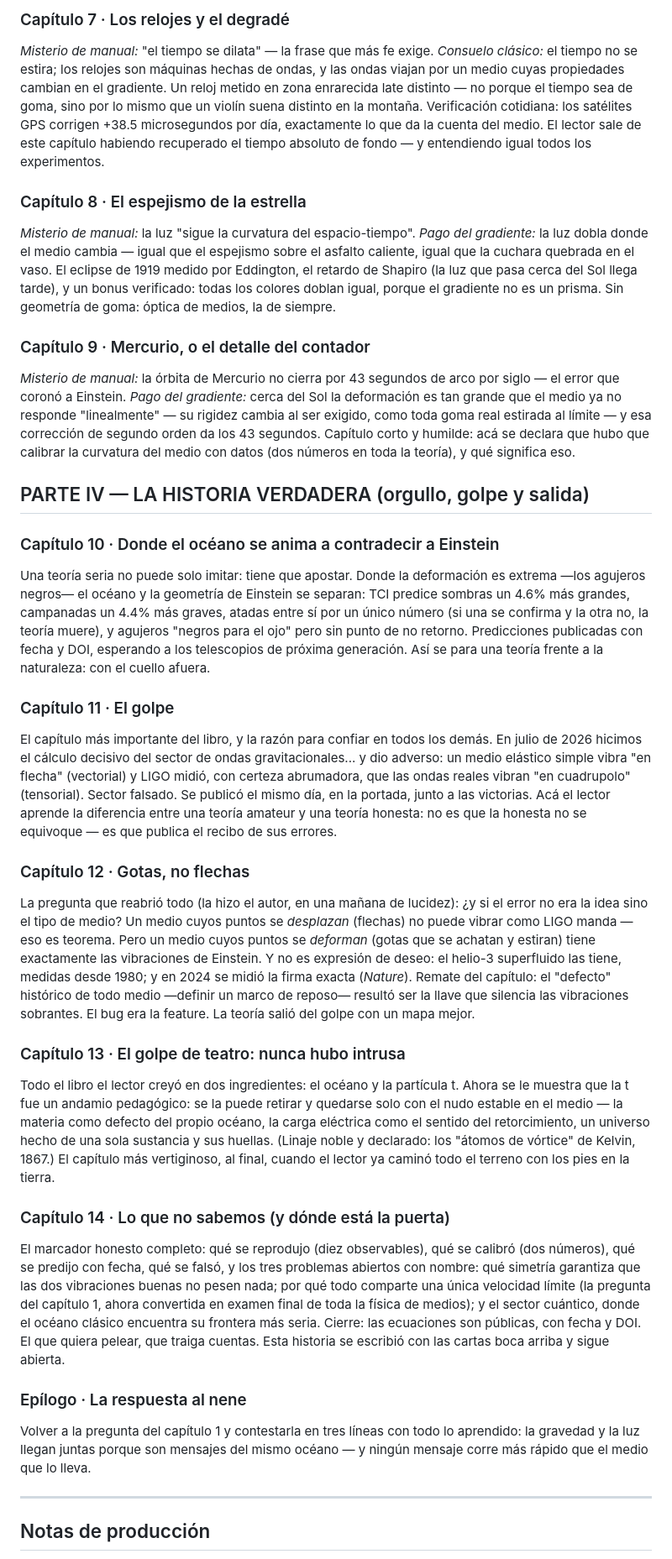
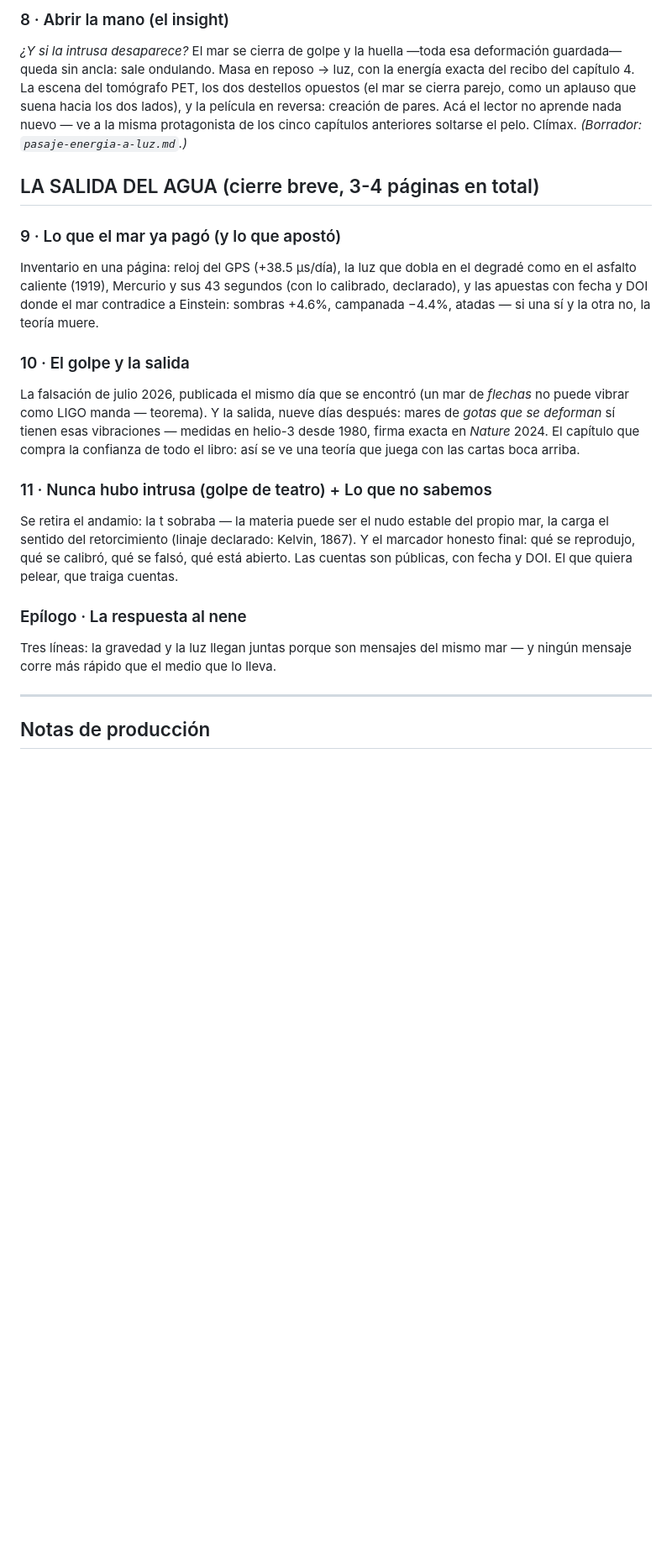
Before and after one commit to IrigoyenNicolas1991/teoria-campo-intangible, a Markdown page: libro/INDICE.md, the part around one of its changes. Shown at 84% size. Drawn GitHub-style; blank space fills up the shorter version.

```diff
--- a/libro/INDICE.md
+++ b/libro/INDICE.md
@@ -81,80 +78,36 @@ la energía exacta del recibo del capítulo 4. Y la película en reversa: creaci
 
-### Capítulo 7 · Los relojes y el degradé
-*Misterio de manual:* "el tiempo se dilata" — la frase que más fe exige. *Consuelo clásico:*
-el tiempo no se estira; los relojes son máquinas hechas de ondas, y las ondas viajan por un
-medio cuyas propiedades cambian en el gradiente. Un reloj metido en zona enrarecida late
-distinto — no porque el tiempo sea de goma, sino por lo mismo que un violín suena distinto
-en la montaña. Verificación cotidiana: los satélites GPS corrigen +38.5 microsegundos por
-día, exactamente lo que da la cuenta del medio. El lector sale de este capítulo habiendo
-recuperado el tiempo absoluto de fondo — y entendiendo igual todos los experimentos.
+### 8 · Abrir la mano (el insight)
+*¿Y si la intrusa desaparece?* El mar se cierra de golpe y la huella —toda esa deformación
+guardada— queda sin ancla: sale ondulando. Masa en reposo → luz, con la energía exacta del
+recibo del capítulo 4. La escena del tomógrafo PET, los dos destellos opuestos (el mar se
+cierra parejo, como un aplauso que suena hacia los dos lados), y la película en reversa:
+creación de pares. Acá el lector no aprende nada nuevo — ve a la misma protagonista de los
+cinco capítulos anteriores soltarse el pelo. Clímax. *(Borrador: `pasaje-energia-a-luz.md`.)*
 
-### Capítulo 8 · El espejismo de la estrella
-*Misterio de manual:* la luz "sigue la curvatura del espacio-tiempo". *Pago del gradiente:*
-la luz dobla donde el medio cambia — igual que el espejismo sobre el asfalto caliente, igual
-que la cuchara quebrada en el vaso. El eclipse de 1919 medido por Eddington, el retardo de
-Shapiro (la luz que pasa cerca del Sol llega tarde), y un bonus verificado: todas los
-colores doblan igual, porque el gradiente no es un prisma. Sin geometría de goma: óptica de
-medios, la de siempre.
+## LA SALIDA DEL AGUA (cierre breve, 3-4 páginas en total)
 
-### Capítulo 9 · Mercurio, o el detalle del contador
-*Misterio de manual:* la órbita de Mercurio no cierra por 43 segundos de arco por siglo — el
-error que coronó a Einstein. *Pago del gradiente:* cerca del Sol la deformación es tan
-grande que el medio ya no responde "linealmente" — su rigidez cambia al ser exigido, como
-toda goma real estirada al límite — y esa corrección de segundo orden da los 43 segundos.
-Capítulo corto y humilde: acá se declara que hubo que calibrar la curvatura del medio con
-datos (dos números en toda la teoría), y qué significa eso.
+### 9 · Lo que el mar ya pagó (y lo que apostó)
+Inventario en una página: reloj del GPS (+38.5 μs/día), la luz que dobla en el degradé como
+en el asfalto caliente (1919), Mercurio y sus 43 segundos (con lo calibrado, declarado), y
+las apuestas con fecha y DOI donde el mar contradice a Einstein: sombras +4.6%, campanada
+−4.4%, atadas — si una sí y la otra no, la teoría muere.
 
-## PARTE IV — LA HISTORIA VERDADERA (orgullo, golpe y salida)
+### 10 · El golpe y la salida
+La falsación de julio 2026, publicada el mismo día que se encontró (un mar de *flechas* no
+puede vibrar como LIGO manda — teorema). Y la salida, nueve días después: mares de *gotas
+que se deforman* sí tienen esas vibraciones — medidas en helio-3 desde 1980, firma exacta en
+*Nature* 2024. El capítulo que compra la confianza de todo el libro: así se ve una teoría
+que juega con las cartas boca arriba.
 
-### Capítulo 10 · Donde el océano se anima a contradecir a Einstein
-Una teoría seria no puede solo imitar: tiene que apostar. Donde la deformación es extrema
-—los agujeros negros— el océano y la geometría de Einstein se separan: TCI predice sombras
-un 4.6% más grandes, campanadas un 4.4% más graves, atadas entre sí por un único número (si
-una se confirma y la otra no, la teoría muere), y agujeros "negros para el ojo" pero sin
-punto de no retorno. Predicciones publicadas con fecha y DOI, esperando a los telescopios
-de próxima generación. Así se para una teoría frente a la naturaleza: con el cuello afuera.
-
-### Capítulo 11 · El golpe
-El capítulo más importante del libro, y la razón para confiar en todos los demás. En julio
-de 2026 hicimos el cálculo decisivo del sector de ondas gravitacionales... y dio adverso:
-un medio elástico simple vibra "en flecha" (vectorial) y LIGO midió, con certeza abrumadora,
-que las ondas reales vibran "en cuadrupolo" (tensorial). Sector falsado. Se publicó el mismo
-día, en la portada, junto a las victorias. Acá el lector aprende la diferencia entre una
-teoría amateur y una teoría honesta: no es que la honesta no se equivoque — es que publica
-el recibo de sus errores.
-
-### Capítulo 12 · Gotas, no flechas
-La pregunta que reabrió todo (la hizo el autor, en una mañana de lucidez): ¿y si el error no
-era la idea sino el tipo de medio? Un medio cuyos puntos se *desplazan* (flechas) no puede
-vibrar como LIGO manda — eso es teorema. Pero un medio cuyos puntos se *deforman* (gotas que
-se achatan y estiran) tiene exactamente las vibraciones de Einstein. Y no es expresión de
-deseo: el helio-3 superfluido las tiene, medidas desde 1980; y en 2024 se midió la firma
-exacta (*Nature*). Remate del capítulo: el "defecto" histórico de todo medio —definir un
-marco de reposo— resultó ser la llave que silencia las vibraciones sobrantes. El bug era la
-feature. La teoría salió del golpe con un mapa mejor.
-
-### Capítulo 13 · El golpe de teatro: nunca hubo intrusa
-Todo el libro el lector creyó en dos ingredientes: el océano y la partícula t. Ahora se le
-muestra que la t fue un andamio pedagógico: se la puede retirar y quedarse solo con el nudo
-estable en el medio — la materia como defecto del propio océano, la carga eléctrica como el
-sentido del retorcimiento, un universo hecho de una sola sustancia y sus huellas. (Linaje
-noble y declarado: los "átomos de vórtice" de Kelvin, 1867.) El capítulo más vertiginoso,
-al final, cuando el lector ya caminó todo el terreno con los pies en la tierra.
-
-### Capítulo 14 · Lo que no sabemos (y dónde está la puerta)
-El marcador honesto completo: qué se reprodujo (diez observables), qué se calibró (dos
-números), qué se predijo con fecha, qué se falsó, y los tres problemas abiertos con nombre:
-qué simetría garantiza que las dos vibraciones buenas no pesen nada; por qué todo comparte
-una única velocidad límite (la pregunta del capítulo 1, ahora convertida en examen final de
-toda la física de medios); y el sector cuántico, donde el océano clásico encuentra su
-frontera más seria. Cierre: las ecuaciones son públicas, con fecha y DOI. El que quiera
-pelear, que traiga cuentas. Esta historia se escribió con las cartas boca arriba y sigue
-abierta.
+### 11 · Nunca hubo intrusa (golpe de teatro) + Lo que no sabemos
+Se retira el andamio: la t sobraba — la materia puede ser el nudo estable del propio mar, la
+carga el sentido del retorcimiento (linaje declarado: Kelvin, 1867). Y el marcador honesto
+final: qué se reprodujo, qué se calibró, qué se falsó, qué está abierto. Las cuentas son
+públicas, con fecha y DOI. El que quiera pelear, que traiga cuentas.
 
 ### Epílogo · La respuesta al nene
-Volver a la pregunta del capítulo 1 y contestarla en tres líneas con todo lo aprendido:
-la gravedad y la luz llegan juntas porque son mensajes del mismo océano — y ningún mensaje
-corre más rápido que el medio que lo lleva.
+Tres líneas: la gravedad y la luz llegan juntas porque son mensajes del mismo mar — y ningún
+mensaje corre más rápido que el medio que lo lleva.
 
 ---
 
```
Also changed, not shown: other parts of libro/INDICE.md (+72 -76 lines), libro/pasaje-el-mar.md (added, +73 -0 lines).
